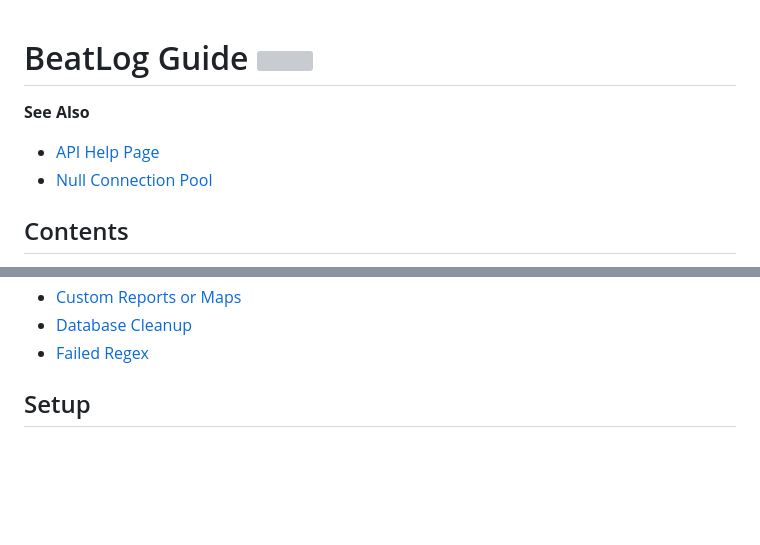
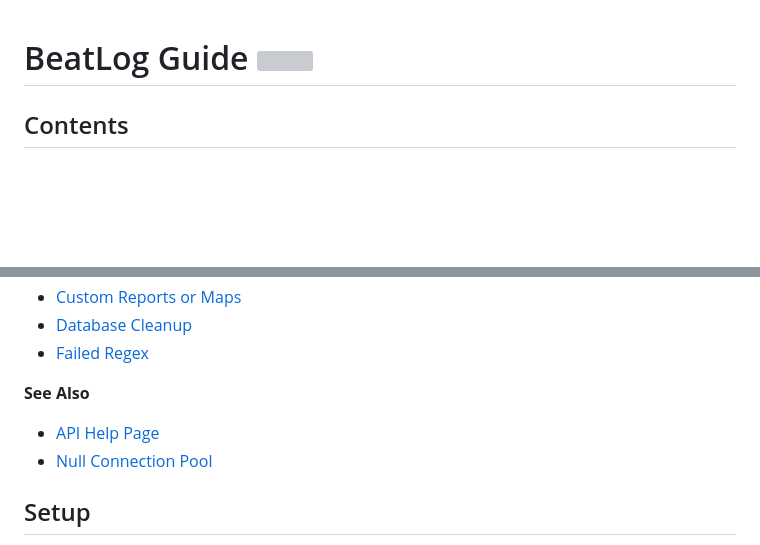
Before and after one commit to NBPub/BeatLog, a Markdown page: docs/README.md, 2 parts joined by grey strips. Drawn GitHub-style; blank space fills up the shorter version; grey boxes are pictures that could not be loaded.

```diff
--- a/docs/README.md
+++ b/docs/README.md
@@ -1,9 +1,4 @@
 # BeatLog Guide <img src="https://raw.githubusercontent.com/NBPub/BeatLog/main/BeatLog/static/favicon.png" title="BeatLog!">
-
-**See Also**
-
-- [API Help Page](/docs/API.md#simple-json-api)
-- [Null Connection Pool](/docs/NullConnectionPool.md#background)
 
 ## Contents
 
@@ -33,6 +28,10 @@
 - [Custom Reports or Maps](#custom-reports-and-maps)
 - [Database Cleanup](#database-cleanup)
 - [Failed Regex](#failed-regex)
+
+**See Also**
+- [API Help Page](/docs/API.md#simple-json-api)
+- [Null Connection Pool](/docs/NullConnectionPool.md#background)
 
 ## Setup
 
```
Also changed, not shown: README.md (+10 -4 lines).
